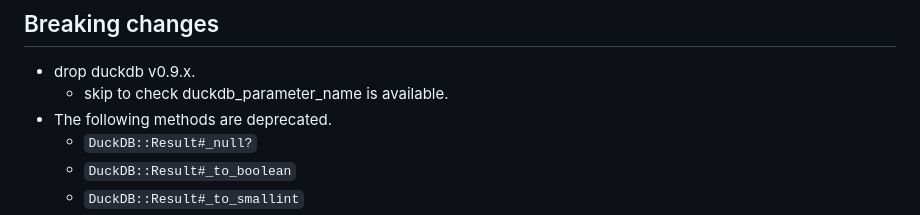
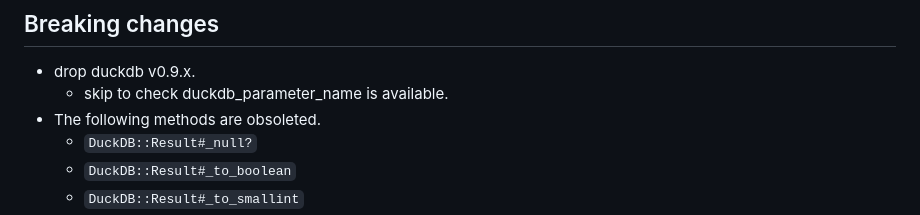
Before and after one commit to suketa/ruby-duckdb, a Markdown page: CHANGELOG.md, the part around the change. Rendered like a GitHub page.

Commit message:
fix typo in CHANGELOG.

```diff
--- a/CHANGELOG.md
+++ b/CHANGELOG.md
@@ -31,7 +31,7 @@ All notable changes to this project will be documented in this file.
 ## Breaking changes
 - drop duckdb v0.9.x.
   - skip to check duckdb_parameter_name is available.
-- The following methods are deprecated.
+- The following methods are obsoleted.
   - `DuckDB::Result#_null?`
   - `DuckDB::Result#_to_boolean`
   - `DuckDB::Result#_to_smallint`
```
